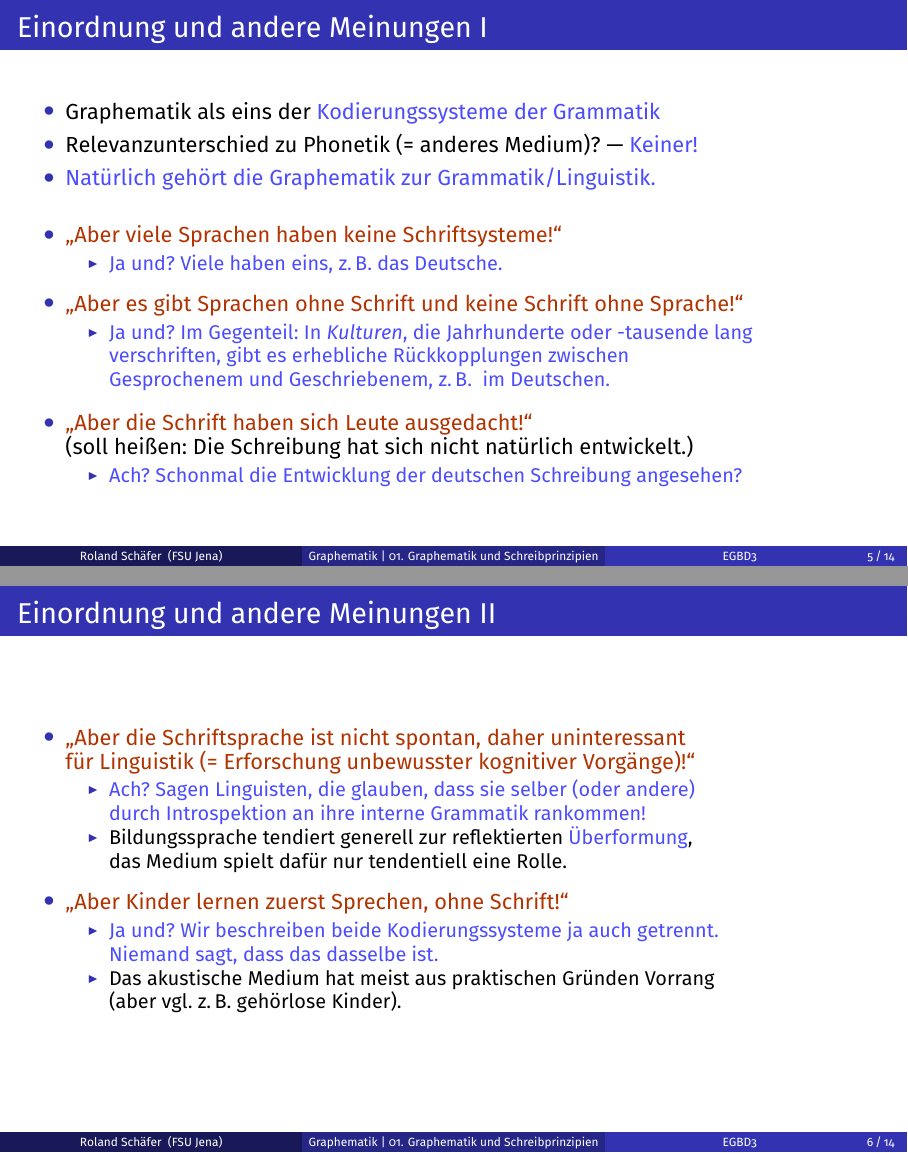
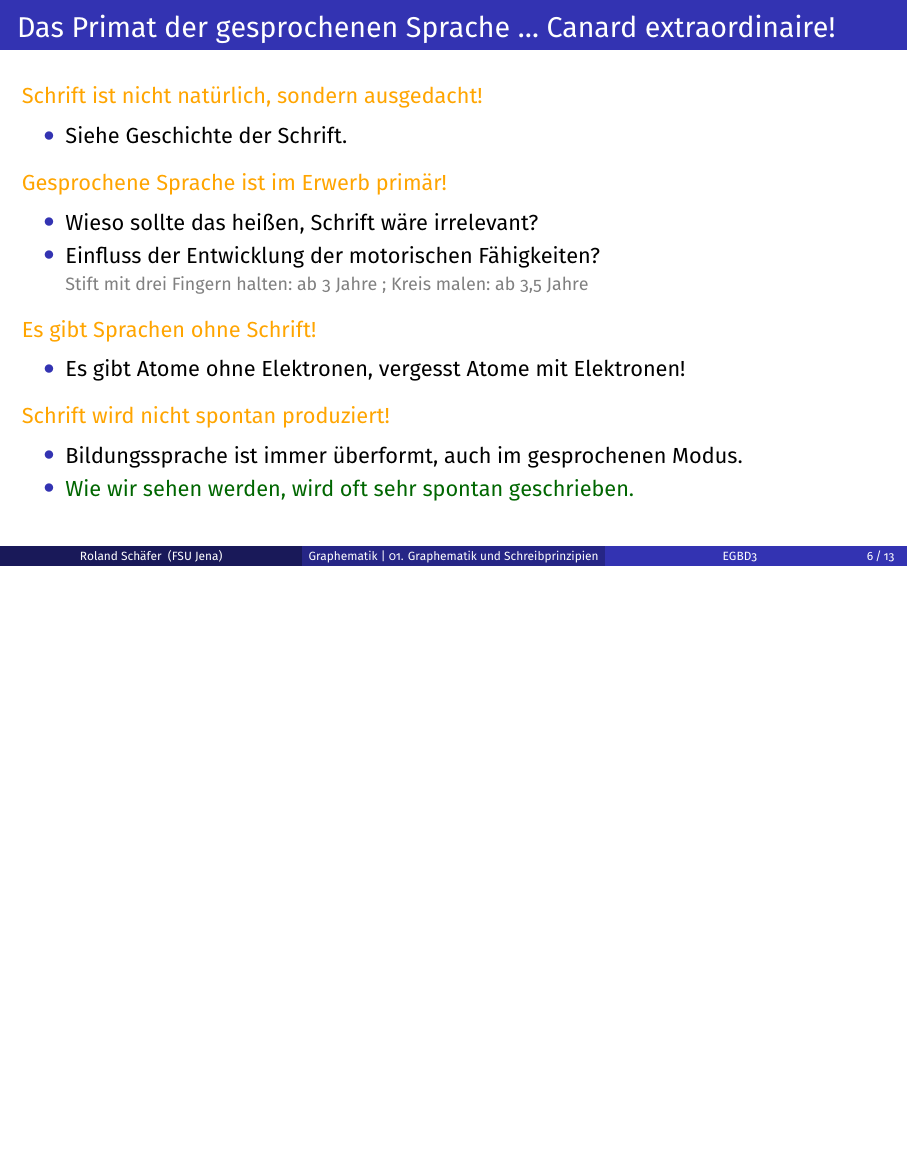
Before and after one commit to rsling/VL-Graphematik, LaTeX slides (main.tex, which reads includes/01.+Graphematik+und+Schreibprinzipien.tex): pages 9 and 10 of 20 before the commit and page 10 of 19 after it, the two joined at a grey line, the shorter picture padded with empty space. The pictures show the PDF file output/01.+Graphematik+und+Schreibprinzipien_Handout_SchaeferGraphematik.pdf that the author committed with the source.

Commit message:
Final fixes before video production.

```diff
--- a/includes/01.+Graphematik+und+Schreibprinzipien.tex
+++ b/includes/01.+Graphematik+und+Schreibprinzipien.tex
@@ -77,60 +101,21 @@
 \end{frame}
 
 \begin{frame}
-  {Einordnung und andere Meinungen I}
-  \pause
+  {Das Primat der gesprochenen Sprache \ldots\ Canard extraordinaire!}
+  \orongsch{Schrift ist nicht natürlich, sondern ausgedacht!}\\
+  \Viertelzeile
   \begin{itemize}[<+->]
-    \item Graphematik als eins der \alert{Kodierungssysteme der Grammatik}
-    \item Relevanzunterschied zu Phonetik (= anderes Medium)? --- \alert{Keiner!}
-    \item \alert{Natürlich gehört die Graphematik zur Grammatik\slash Linguistik.}
-    \Zeile
-    \item \rot{"`Aber viele Sprachen haben keine Schriftsysteme!"'}
-      \begin{itemize}[<+->]
-        \item \alert{Ja und? Viele haben eins, \zB das Deutsche.}
-      \end{itemize}
-      \Viertelzeile
-    \item \rot{"`Aber es gibt Sprachen ohne Schrift und keine Schrift ohne Sprache!"'}
-      \begin{itemize}[<+->]
-        \item \alert{Ja und? Im Gegenteil: In \textit{Kulturen}, die Jahrhunderte oder -tausende lang\\
-        verschriften, gibt es erhebliche Rückkopplungen zwischen\\
-        Gesprochenem und Geschriebenem, \zB\ im Deutschen.}
-      \end{itemize}
-      \Viertelzeile
-    \item \rot{"`Aber die Schrift haben sich Leute ausgedacht!"'}\\
-      (soll heißen: Die Schreibung hat sich nicht natürlich entwickelt.)
-      \begin{itemize}[<+->]
-        \item \alert{Ach? Schonmal die Entwicklung der deutschen Schreibung angesehen?}
-      \end{itemize}
+    \item Siehe Geschichte der Schrift.
   \end{itemize}
-\end{frame}
-
-\begin{frame}
-  {Einordnung und andere Meinungen II}
-  \pause
+  \Halbzeile
+  \orongsch{Gesprochene Sprache ist im Erwerb primär!}
+  \Viertelzeile
   \begin{itemize}[<+->]
-    \item \rot{"`Aber die Schriftsprache ist nicht spontan, daher uninteressant\\
-      für Linguistik (= Erforschung unbewusster kognitiver Vorgänge)!"'}
-      \begin{itemize}[<+->]
-        \item \alert{Ach? Sagen Linguisten, die glauben, dass sie selber (oder andere)\\
-          durch Introspektion an ihre interne Grammatik rankommen!}
-        \item Bildungssprache tendiert generell zur reflektierten \alert{Überformung},\\
-          das Medium spielt dafür nur tendentiell eine Rolle.
-      \end{itemize}
-      \Viertelzeile
-    \item \rot{"`Aber Kinder lernen zuerst Sprechen, ohne Schrift!"'}
-      \begin{itemize}[<+->]
-        \item \alert{Ja und? Wir beschreiben beide Kodierungssysteme ja auch getrennt.\\
-          Niemand sagt, dass das dasselbe ist.}
-        \item Das akustische Medium hat meist aus praktischen Gründen Vorrang\\
-          (aber vgl.\ \zB gehörlose Kinder).
-      \end{itemize}
+    \item Wieso sollte das heißen, Schrift wäre irrelevant?
+    \item Einfluss der Entwicklung der motorischen Fähigkeiten?\\
+      \grau{\footnotesize Stift mit drei Fingern halten: ab 3 Jahre ; Kreis malen: ab 3,5 Jahre}
   \end{itemize}
-\end{frame}
-
-\begin{frame}
-  {Einordnung und andere Meinungen III}
-  \pause
+  \Halbzeile
+  \orongsch{Es gibt Sprachen ohne Schrift!}\\
+  \Viertelzeile
   \begin{itemize}[<+->]
-    \item \rot{"`Aber aus diesen } (falschen) \rot{Gründen, hält die gesprochene Sprache\\
-      in der Linguistik traditionell das Primat über die geschriebene!"'}
-      \begin{itemize}[<+->]
@@ -140,4 +122,11 @@
-      \end{itemize}
+    \item Es gibt Atome ohne Elektronen, vergesst Atome mit Elektronen!
+  \end{itemize}
+  \Halbzeile
+  \orongsch{Schrift wird nicht spontan produziert!}
+  \Viertelzeile
+  \begin{itemize}[<+->]
+    \item Bildungssprache ist immer überformt, auch im gesprochenen Modus.
+    \item \gruen{Wie wir sehen werden, wird oft sehr spontan geschrieben.}
   \end{itemize}
 \end{frame}
 
```
Also changed, not shown: includes/02.+Wiederholung+--+Phonetik.tex (+8 -7 lines), includes/03.+Wiederholung+--+Phonologie.tex (+3 -3 lines), includes/07.+Eszett,+Dehnung+und+Konstanz.tex (+1 -1 lines), includes/10.+Punkt+und+sonstige+Interpunktion.tex (+1 -1 lines), output/01.+Graphematik+und+Schreibprinzipien_Handout_SchaeferGraphematik.pdf, output/02.+Wiederholung+--+Phonetik_Handout_SchaeferGraphematik.pdf, output/03.+Wiederholung+--+Phonologie_Handout_SchaeferGraphematik.pdf, output/04.+Phonographisches+Schreibprinzip+--+Konsonanten_Handout_SchaeferGraphematik.pdf, output/07.+Eszett,+Dehnung+und+Konstanz_Handout_SchaeferGraphematik.pdf, output/10.+Punkt+und+sonstige+Interpunktion_Handout_SchaeferGraphematik.pdf, includes/01.+Graphematik+und+Schreibprinzipien.tex (29 more changed lines).
